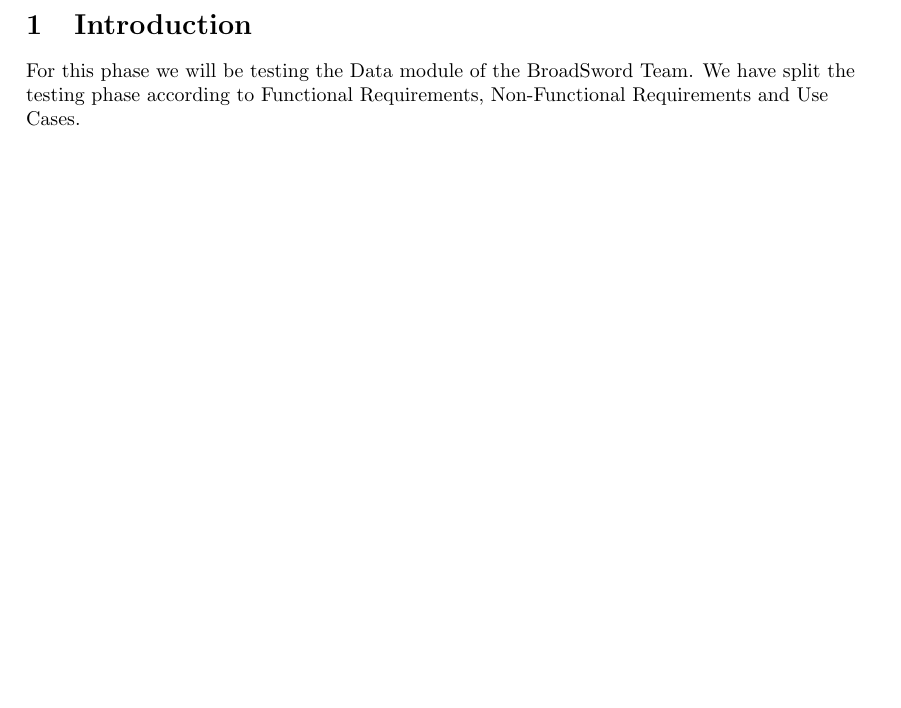
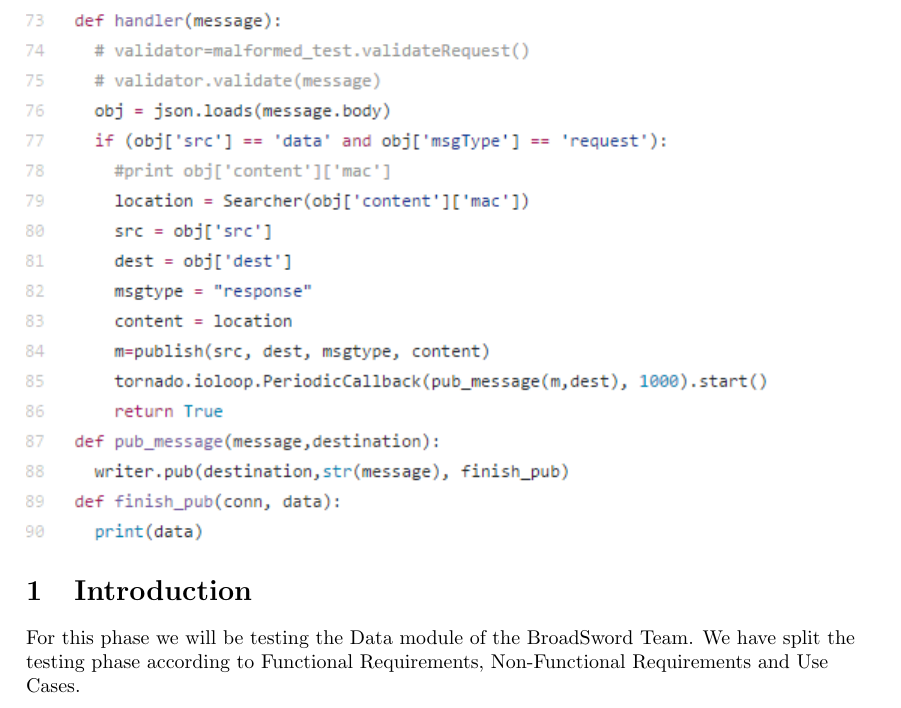
Before and after one commit to Chris19951225/COS-301-Longsword-Data-Streaming, a LaTeX document (Testing 05.05.2017/Report/Testing Report.tex): part of page 3 of 3 before the commit and part of page 3 of 4 after it, cut so that both start at the same text, the shorter picture padded with empty space. Compiled offline with pdfLaTeX.

Commit message:
Update Testing Report.tex

```diff
--- a/Testing 05.05.2017/Report/Testing Report.tex
+++ b/Testing 05.05.2017/Report/Testing Report.tex
@@ -92,7 +92,10 @@
 The access module sends a location request to the data module via the NSQ server,the access module has to subscribes to a topic.The main entry point of the system, query\_resolver.py, sends the mac address to the aruba server in a query to get the location of the device.
 In query\_resolver.py, the handler function recieves a request, it then passes the mac address to the searcher function-which will create a query to get the location for the device.
 This functional requirement was fullfilled by the Broadsword team.
-
+\begin{figure}[t]
+	\centering
+	\includegraphics{handler.PNG}
+\end{figure}
 \subsection{Logging in and maintaining a session with Aruba ALE.}
 
 \subsection{Processing the request and retrieving location.}
```
